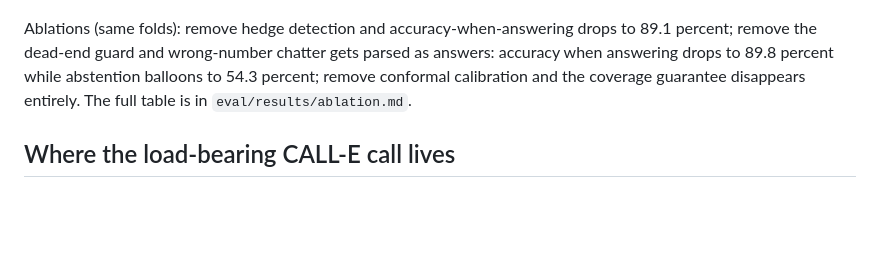
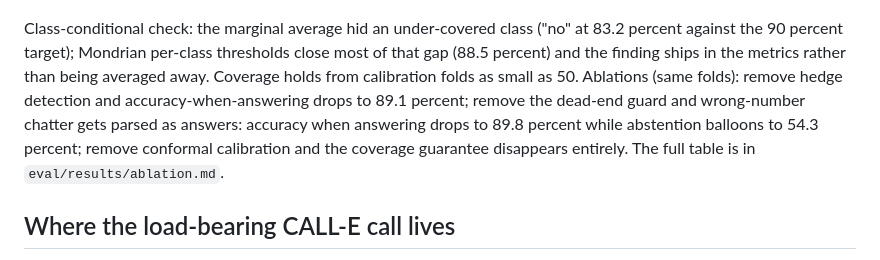
Before and after one commit to StephenSook/attest, a Markdown page: README.md, the part around the change. GitHub-like rendering; blank space fills up the shorter version.

Commit message:
docs: the marginal average hid an under-covered class; say so
The Mondrian finding is reported as a finding: marginal coverage masked
per-class under-coverage, and the fix ships in the metrics.

```diff
--- a/README.md
+++ b/README.md
@@ -25,7 +25,7 @@ Every figure and number below comes from `uv run python -m eval`: fixed seed 202
 
 ![Match-weight waterfall](eval/results/match_weight_waterfall.png)
 
-Ablations (same folds): remove hedge detection and accuracy-when-answering drops to 89.1 percent; remove the dead-end guard and wrong-number chatter gets parsed as answers: accuracy when answering drops to 89.8 percent while abstention balloons to 54.3 percent; remove conformal calibration and the coverage guarantee disappears entirely. The full table is in `eval/results/ablation.md`.
+Class-conditional check: the marginal average hid an under-covered class ("no" at 83.2 percent against the 90 percent target); Mondrian per-class thresholds close most of that gap (88.5 percent) and the finding ships in the metrics rather than being averaged away. Coverage holds from calibration folds as small as 50. Ablations (same folds): remove hedge detection and accuracy-when-answering drops to 89.1 percent; remove the dead-end guard and wrong-number chatter gets parsed as answers: accuracy when answering drops to 89.8 percent while abstention balloons to 54.3 percent; remove conformal calibration and the coverage guarantee disappears entirely. The full table is in `eval/results/ablation.md`.
 
 ## Where the load-bearing CALL-E call lives
 
```
Also changed, not shown: docs/FACTS.md (+6 -0 lines).
